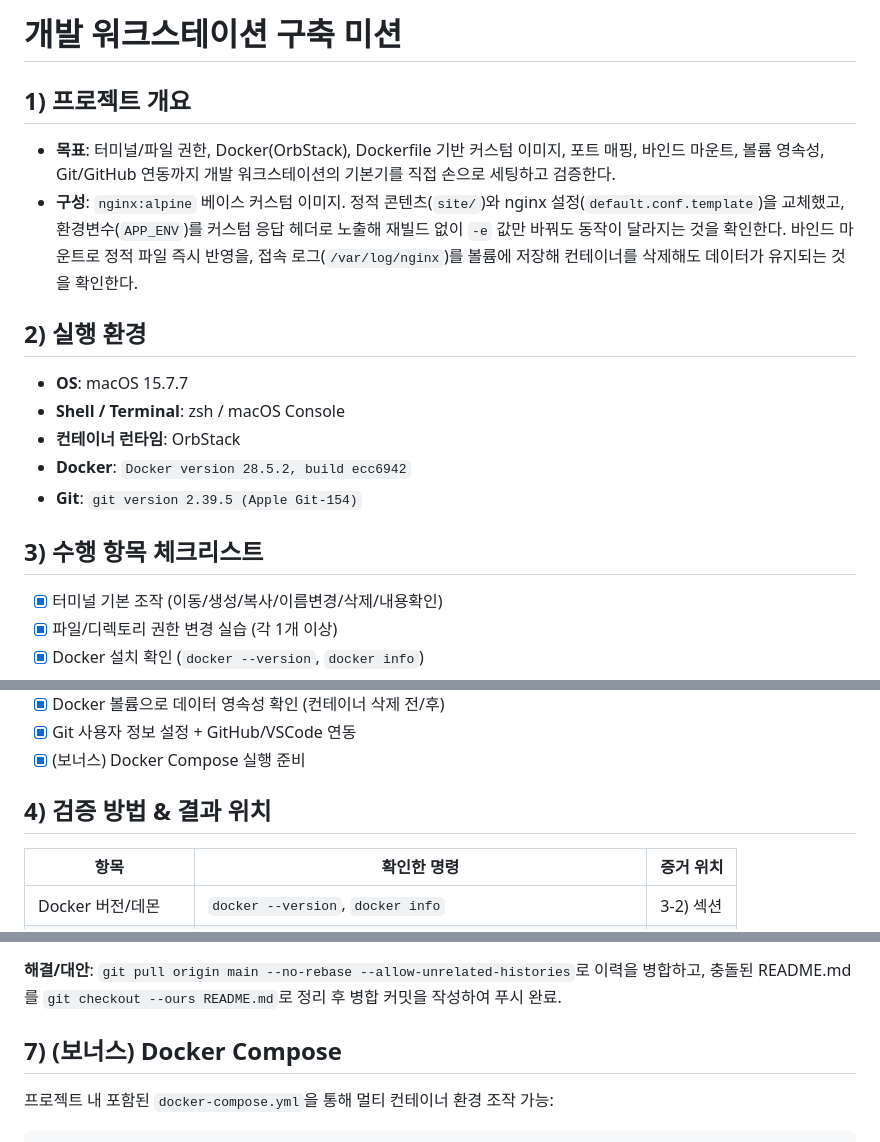
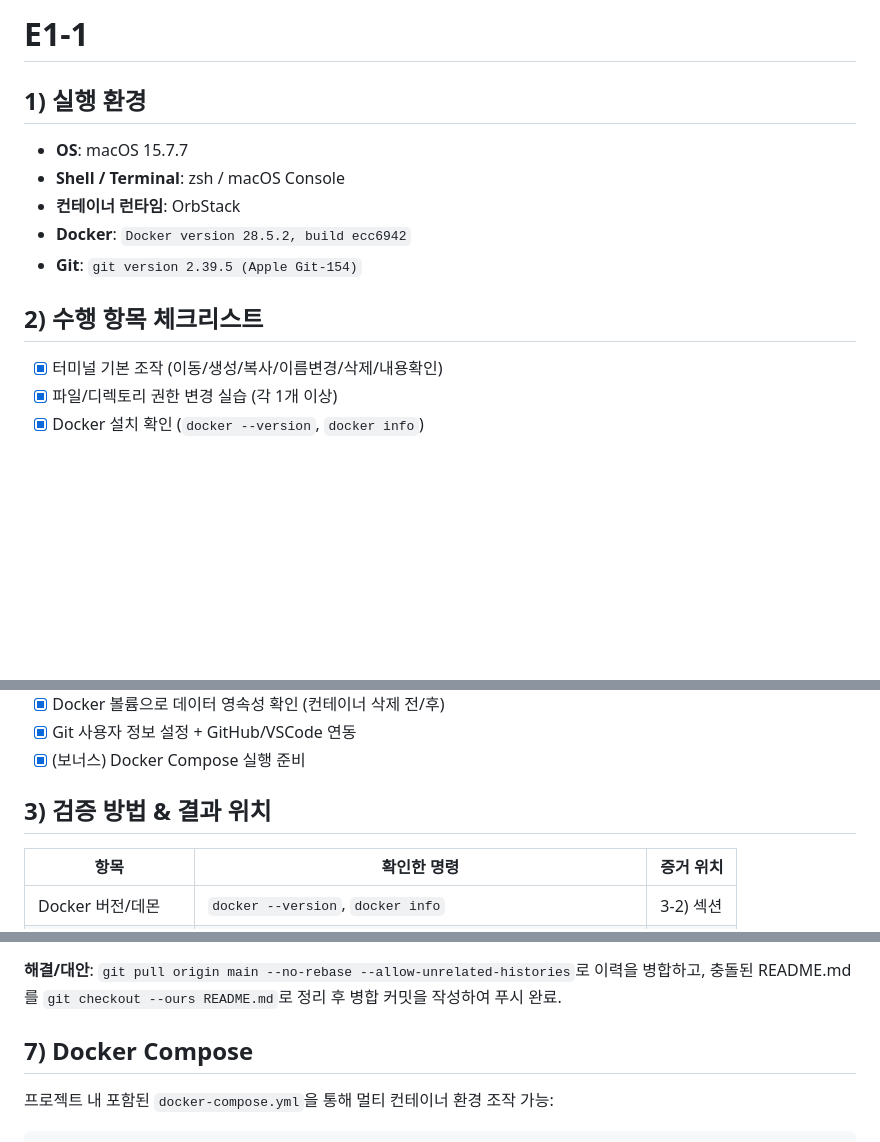
Before and after one commit to JungyoKim/Codyssey-E1-1, a Markdown page: README.md, 3 parts joined by grey strips. Drawn GitHub-style; blank space fills up the shorter version.

Commit message:
fix: edited README

```diff
--- a/README.md
+++ b/README.md
@@ -1,11 +1,6 @@
-# 개발 워크스테이션 구축 미션
+# E1-1
 
-## 1) 프로젝트 개요
-
-- **목표**: 터미널/파일 권한, Docker(OrbStack), Dockerfile 기반 커스텀 이미지, 포트 매핑, 바인드 마운트, 볼륨 영속성, Git/GitHub 연동까지 개발 워크스테이션의 기본기를 직접 손으로 세팅하고 검증한다.
-- **구성**: `nginx:alpine` 베이스 커스텀 이미지. 정적 콘텐츠(`site/`)와 nginx 설정(`default.conf.template`)을 교체했고, 환경변수(`APP_ENV`)를 커스텀 응답 헤더로 노출해 재빌드 없이 `-e` 값만 바꿔도 동작이 달라지는 것을 확인한다. 바인드 마운트로 정적 파일 즉시 반영을, 접속 로그(`/var/log/nginx`)를 볼륨에 저장해 컨테이너를 삭제해도 데이터가 유지되는 것을 확인한다.
-
-## 2) 실행 환경
+## 1) 실행 환경
 
 - **OS**: macOS 15.7.7
 - **Shell / Terminal**: zsh / macOS Console
@@ -13,7 +8,7 @@
 - **Docker**: `Docker version 28.5.2, build ecc6942`
 - **Git**: `git version 2.39.5 (Apple Git-154)`
 
-## 3) 수행 항목 체크리스트
+## 2) 수행 항목 체크리스트
 
 - [x] 터미널 기본 조작 (이동/생성/복사/이름변경/삭제/내용확인)
 - [x] 파일/디렉토리 권한 변경 실습 (각 1개 이상)
@@ -27,7 +22,7 @@
 - [x] Git 사용자 정보 설정 + GitHub/VSCode 연동
 - [x] (보너스) Docker Compose 실행 준비
 
-## 4) 검증 방법 & 결과 위치
+## 3) 검증 방법 & 결과 위치
 
 | 항목 | 확인한 명령 | 증거 위치 |
 |---|---|---|
@@ -314,7 +309,7 @@ branch 'main' set up to track 'origin/main'.
 
 **해결/대안**: `git pull origin main --no-rebase --allow-unrelated-histories`로 이력을 병합하고, 충돌된 README.md를 `git checkout --ours README.md`로 정리 후 병합 커밋을 작성하여 푸시 완료.
 
-## 7) (보너스) Docker Compose
+## 7) Docker Compose
 
 프로젝트 내 포함된 `docker-compose.yml`을 통해 멀티 컨테이너 환경 조작 가능:
 
```
